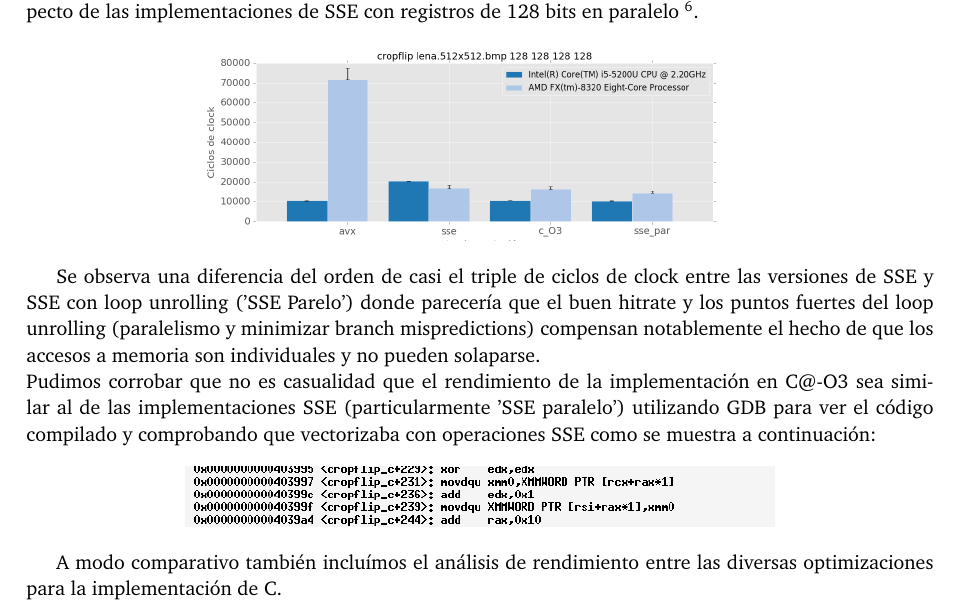
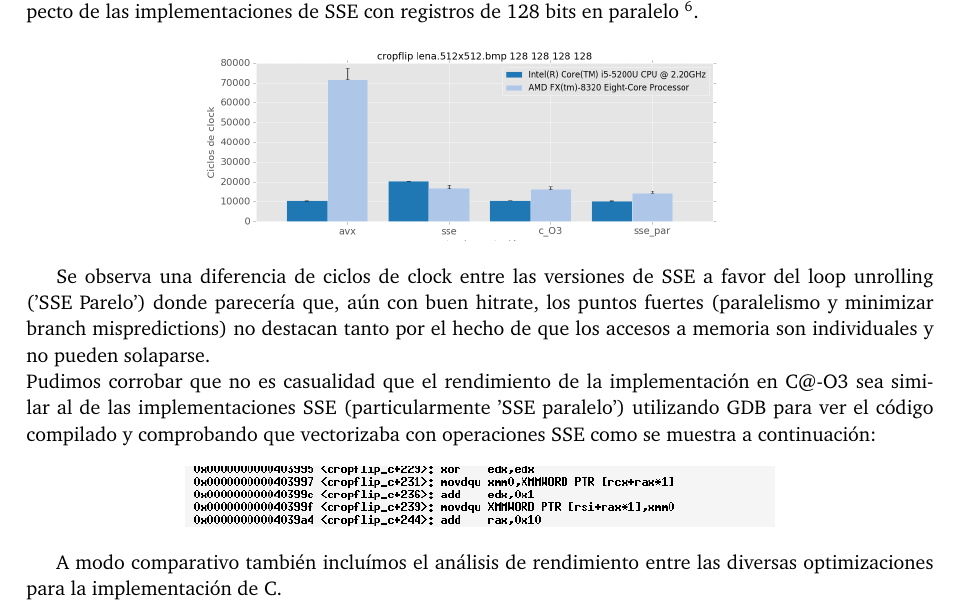
Before and after one commit to ABorgna/orga2, a LaTeX paper (tp2/entregable/tp2-bundle.v1/documentos/informe.tex, which reads tp2/entregable/tp2-bundle.v1/documentos/secciones/cropflip.tex): part of page 6 of 20, cut so that both start at the same text. Compiled offline with pdfLaTeX.

Commit message:
Modificar fruta para que se ajuste a observaciones

```diff
--- a/tp2/entregable/tp2-bundle.v1/documentos/secciones/cropflip.tex
+++ b/tp2/entregable/tp2-bundle.v1/documentos/secciones/cropflip.tex
@@ -136,7 +136,7 @@ A diferencia de los otros dos filtros, donde el procesamiento de imágenes invol
 
 
 
-Se observa una diferencia del orden de casi el triple de ciclos de clock entre las versiones de SSE y SSE con loop unrolling ('SSE Parelo') donde parecería que el buen hitrate y los puntos fuertes del loop unrolling (paralelismo y minimizar branch mispredictions)  compensan notablemente el hecho de que los accesos a memoria son individuales y no pueden solaparse.
+Se observa una diferencia de ciclos de clock entre las versiones de SSE a favor del loop unrolling ('SSE Parelo') donde parecería que, aún con buen hitrate, los puntos fuertes  (paralelismo y minimizar branch mispredictions)  no destacan tanto por el hecho de que los accesos a memoria son individuales y no pueden solaparse.
 \\
 Pudimos corrobar que no es casualidad que el rendimiento de la implementación en C@-O3 sea similar al de las implementaciones SSE (particularmente 'SSE paralelo') utilizando GDB para ver el código compilado y comprobando que vectorizaba con operaciones SSE como se muestra a continuación:
 
```
